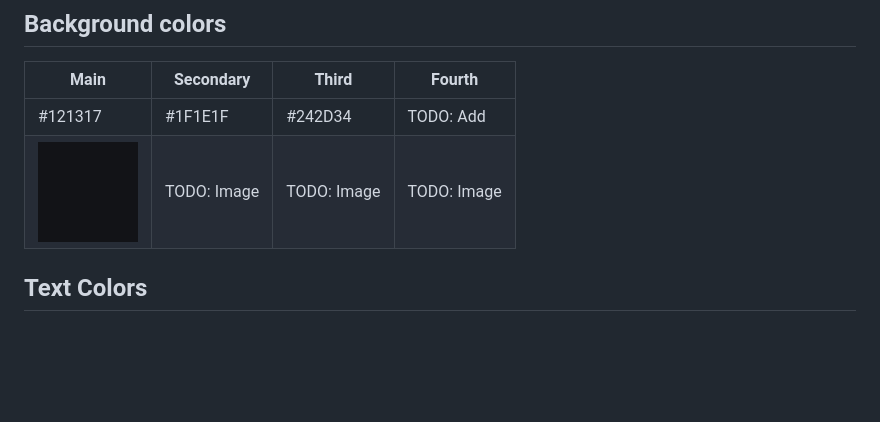
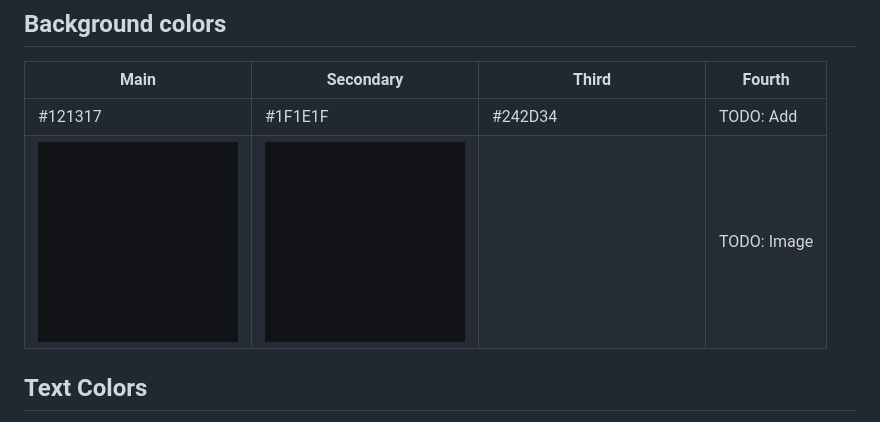
Before and after one commit to TobiasDev/relaxed-dark, a Markdown page: README.md, the part around the change. GitHub-like rendering; pictures changed too: Resources/Images/121317.png, Resources/Images/242D34.png (added); blank space fills up the shorter version.

Commit message:
Adding more images

```diff
--- a/README.md
+++ b/README.md
@@ -26,7 +26,9 @@ This theme is not yet release on any store-pages. I will release this theme once
 | Main		| Secondary	| Third		| Fourth	|
 | ------------- | ------------- | ------------- | ------------- |
 | #121317	| #1F1E1F	| #242D34	| TODO: Add	|
-| ![Main](https://raw.githubusercontent.com/TobiasDev/relaxed-dark/master/Resources/Images/121317.png)	| TODO: Image 	| TODO: Image	| TODO: Image	|
+| ![Main](https://raw.githubusercontent.com/TobiasDev/relaxed-dark/master/Resources/Images/121317.png)	| ![Main](https://raw.githubusercontent.com/TobiasDev/relaxed-dark/master/Resources/Images/121317.png) | ![Main](https://raw.githubusercontent.com/TobiasDev/relaxed-dark/master/Resources/Images/242D34.png) | TODO: Image	|
+
+
 
 ## Text Colors
 _Since this is used for everything from KDE to a Terminal I have a few color variants for you different needs. If anything is missing, please open an issue or create a pull-request_
```
Also changed, not shown: Resources/Images/1F1E1F.png (added), 1 other file.
